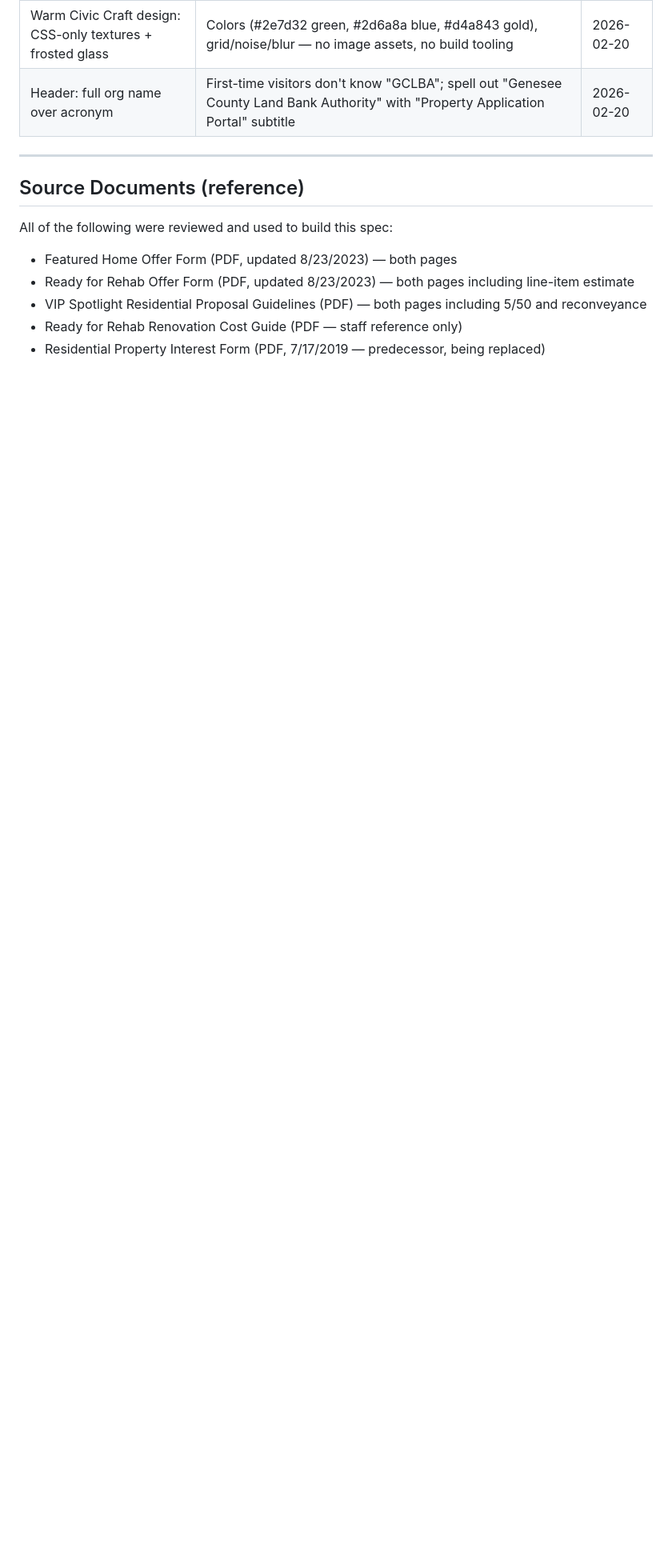
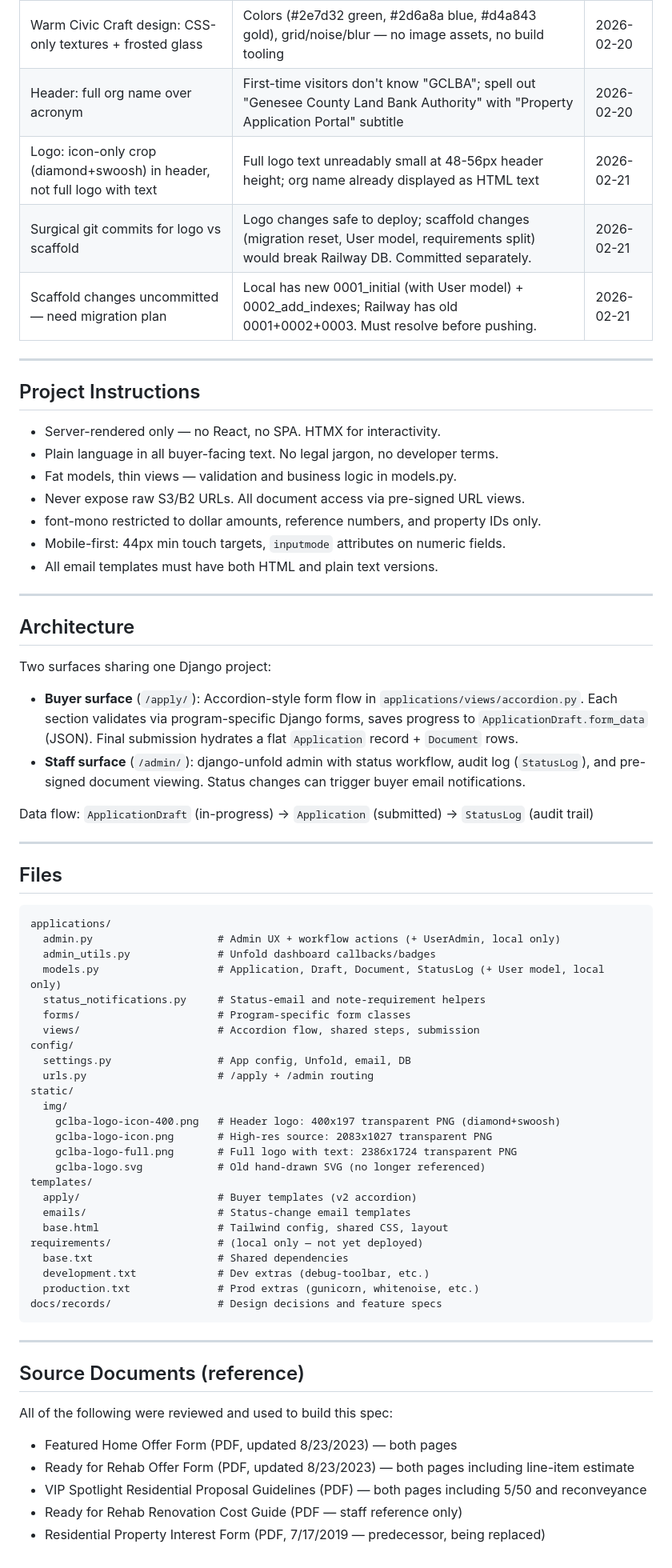
Before and after one commit to Travis-Gilbert/apply.thelandbank.org, a Markdown page: CLAUDE.md, the part around one of its changes. Shown at 80% size. GitHub-like rendering; blank space fills up the shorter version.

Commit message:
docs(status): update project status after logo fix and scaffold session

````diff
--- a/CLAUDE.md
+++ b/CLAUDE.md
@@ -585,6 +594,66 @@ Core backend wiring is complete. Remaining for production deployment:
 | Single-page accordion over multi-step wizard | Better UX: one page, HTMX validates per section, collapsed summaries show progress | 2026-02-20 |
 | Warm Civic Craft design: CSS-only textures + frosted glass | Colors (#2e7d32 green, #2d6a8a blue, #d4a843 gold), grid/noise/blur — no image assets, no build tooling | 2026-02-20 |
 | Header: full org name over acronym | First-time visitors don't know "GCLBA"; spell out "Genesee County Land Bank Authority" with "Property Application Portal" subtitle | 2026-02-20 |
+| Logo: icon-only crop (diamond+swoosh) in header, not full logo with text | Full logo text unreadably small at 48-56px header height; org name already displayed as HTML text | 2026-02-21 |
+| Surgical git commits for logo vs scaffold | Logo changes safe to deploy; scaffold changes (migration reset, User model, requirements split) would break Railway DB. Committed separately. | 2026-02-21 |
+| Scaffold changes uncommitted — need migration plan | Local has new 0001_initial (with User model) + 0002_add_indexes; Railway has old 0001+0002+0003. Must resolve before pushing. | 2026-02-21 |
+
+---
+
+## Project Instructions
+
+<!-- PROJECT INSTRUCTIONS START -->
+- Server-rendered only — no React, no SPA. HTMX for interactivity.
+- Plain language in all buyer-facing text. No legal jargon, no developer terms.
+- Fat models, thin views — validation and business logic in models.py.
+- Never expose raw S3/B2 URLs. All document access via pre-signed URL views.
+- font-mono restricted to dollar amounts, reference numbers, and property IDs only.
+- Mobile-first: 44px min touch targets, `inputmode` attributes on numeric fields.
+- All email templates must have both HTML and plain text versions.
+<!-- PROJECT INSTRUCTIONS END -->
+
+---
+
+## Architecture
+
+Two surfaces sharing one Django project:
+
+- **Buyer surface** (`/apply/`): Accordion-style form flow in `applications/views/accordion.py`. Each section validates via program-specific Django forms, saves progress to `ApplicationDraft.form_data` (JSON). Final submission hydrates a flat `Application` record + `Document` rows.
+- **Staff surface** (`/admin/`): django-unfold admin with status workflow, audit log (`StatusLog`), and pre-signed document viewing. Status changes can trigger buyer email notifications.
+
+Data flow: `ApplicationDraft` (in-progress) → `Application` (submitted) → `StatusLog` (audit trail)
+
+---
+
+## Files
+
+```
+applications/
+  admin.py                    # Admin UX + workflow actions (+ UserAdmin, local only)
+  admin_utils.py              # Unfold dashboard callbacks/badges
+  models.py                   # Application, Draft, Document, StatusLog (+ User model, local only)
+  status_notifications.py     # Status-email and note-requirement helpers
+  forms/                      # Program-specific form classes
+  views/                      # Accordion flow, shared steps, submission
+config/
+  settings.py                 # App config, Unfold, email, DB
+  urls.py                     # /apply + /admin routing
+static/
+  img/
+    gclba-logo-icon-400.png   # Header logo: 400x197 transparent PNG (diamond+swoosh)
+    gclba-logo-icon.png       # High-res source: 2083x1027 transparent PNG
+    gclba-logo-full.png       # Full logo with text: 2386x1724 transparent PNG
+    gclba-logo.svg            # Old hand-drawn SVG (no longer referenced)
+templates/
+  apply/                      # Buyer templates (v2 accordion)
+  emails/                     # Status-change email templates
+  base.html                   # Tailwind config, shared CSS, layout
+requirements/                 # (local only — not yet deployed)
+  base.txt                    # Shared dependencies
+  development.txt             # Dev extras (debug-toolbar, etc.)
+  production.txt              # Prod extras (gunicorn, whitenoise, etc.)
+docs/records/                 # Design decisions and feature specs
+```
 
 ---
 
````
Also changed, not shown: other parts of CLAUDE.md (+18 -9 lines).
